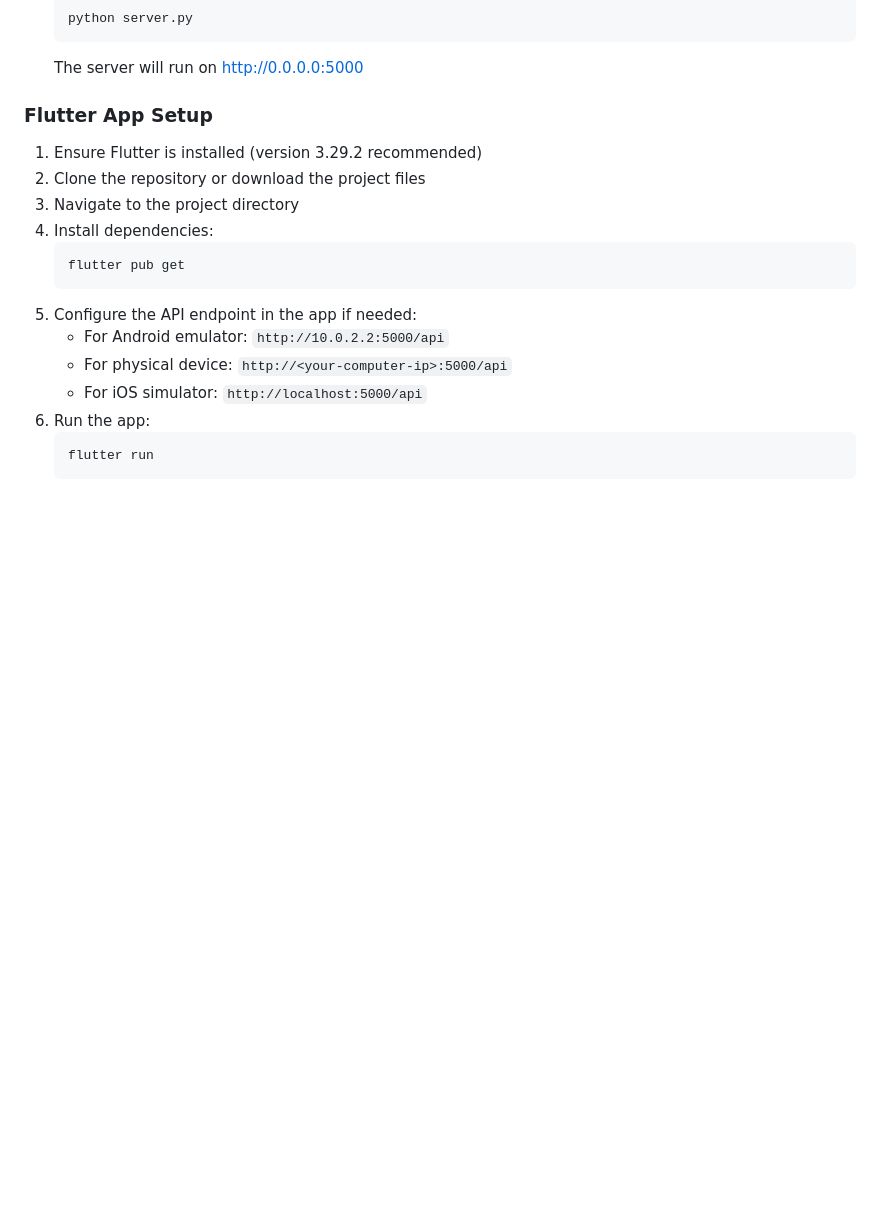
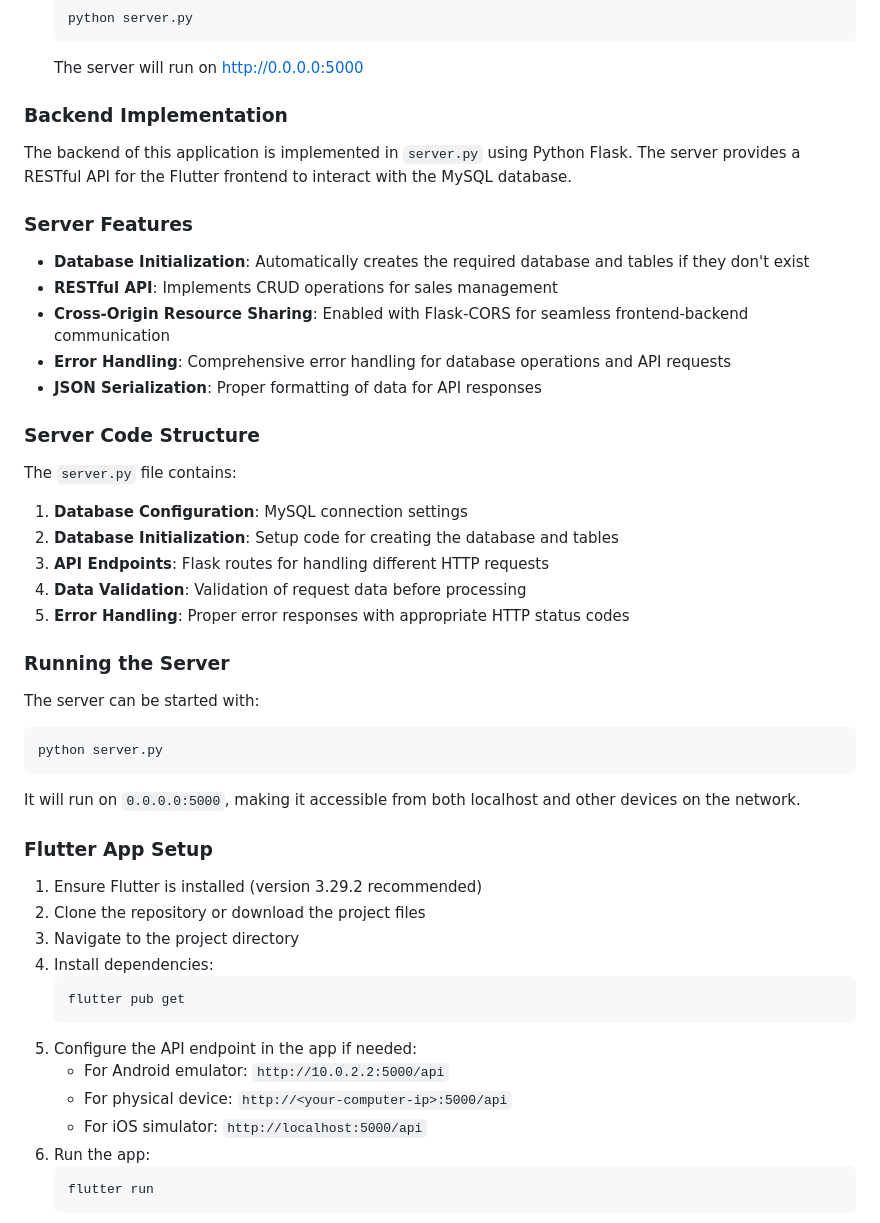
Before and after one commit to jezlol/mobile_final_f2, a Markdown page: README.md, the part around the change. Drawn GitHub-style; blank space fills up the shorter version.

Commit message:
readmeagain

````diff
--- a/README.md
+++ b/README.md
@@ -70,6 +70,38 @@ Here are some screenshots of the application:
    python server.py
    ```
    The server will run on http://0.0.0.0:5000
+
+### Backend Implementation
+
+The backend of this application is implemented in `server.py` using Python Flask. The server provides a RESTful API for the Flutter frontend to interact with the MySQL database.
+
+### Server Features
+
+- **Database Initialization**: Automatically creates the required database and tables if they don't exist
+- **RESTful API**: Implements CRUD operations for sales management
+- **Cross-Origin Resource Sharing**: Enabled with Flask-CORS for seamless frontend-backend communication
+- **Error Handling**: Comprehensive error handling for database operations and API requests
+- **JSON Serialization**: Proper formatting of data for API responses
+
+### Server Code Structure
+
+The `server.py` file contains:
+
+1. **Database Configuration**: MySQL connection settings
+2. **Database Initialization**: Setup code for creating the database and tables
+3. **API Endpoints**: Flask routes for handling different HTTP requests
+4. **Data Validation**: Validation of request data before processing
+5. **Error Handling**: Proper error responses with appropriate HTTP status codes
+
+### Running the Server
+
+The server can be started with:
+
+```
+python server.py
+```
+
+It will run on `0.0.0.0:5000`, making it accessible from both localhost and other devices on the network.
 
 ### Flutter App Setup
 
````
